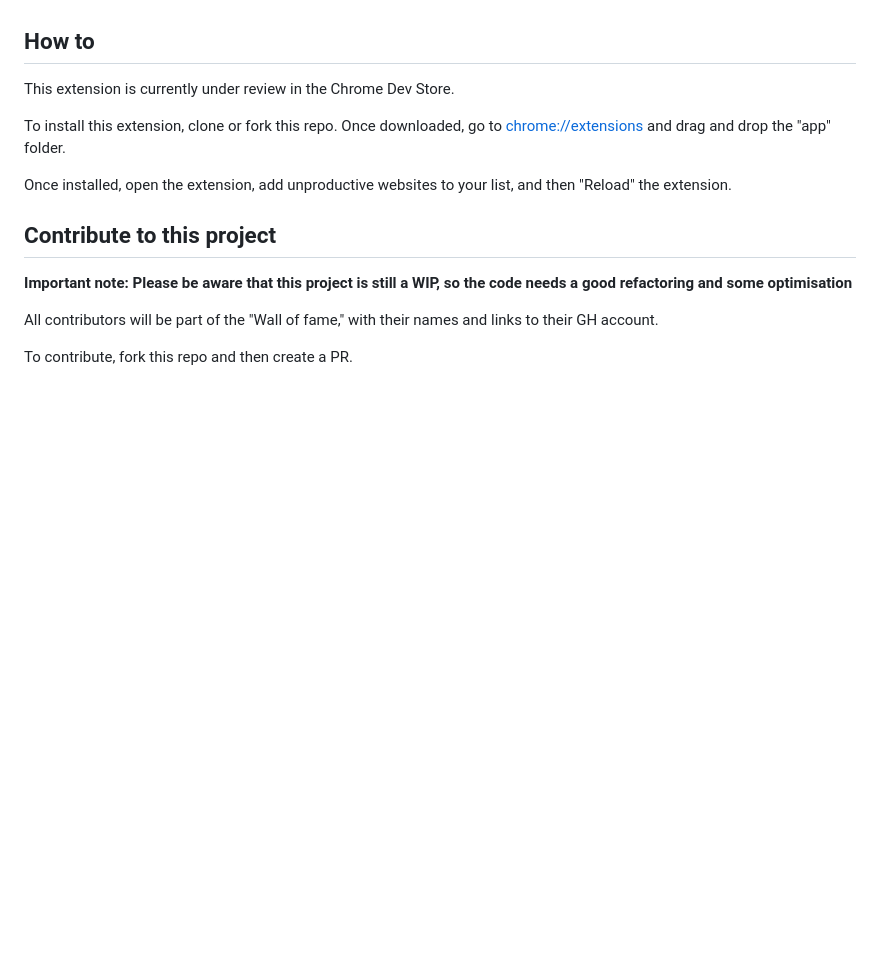
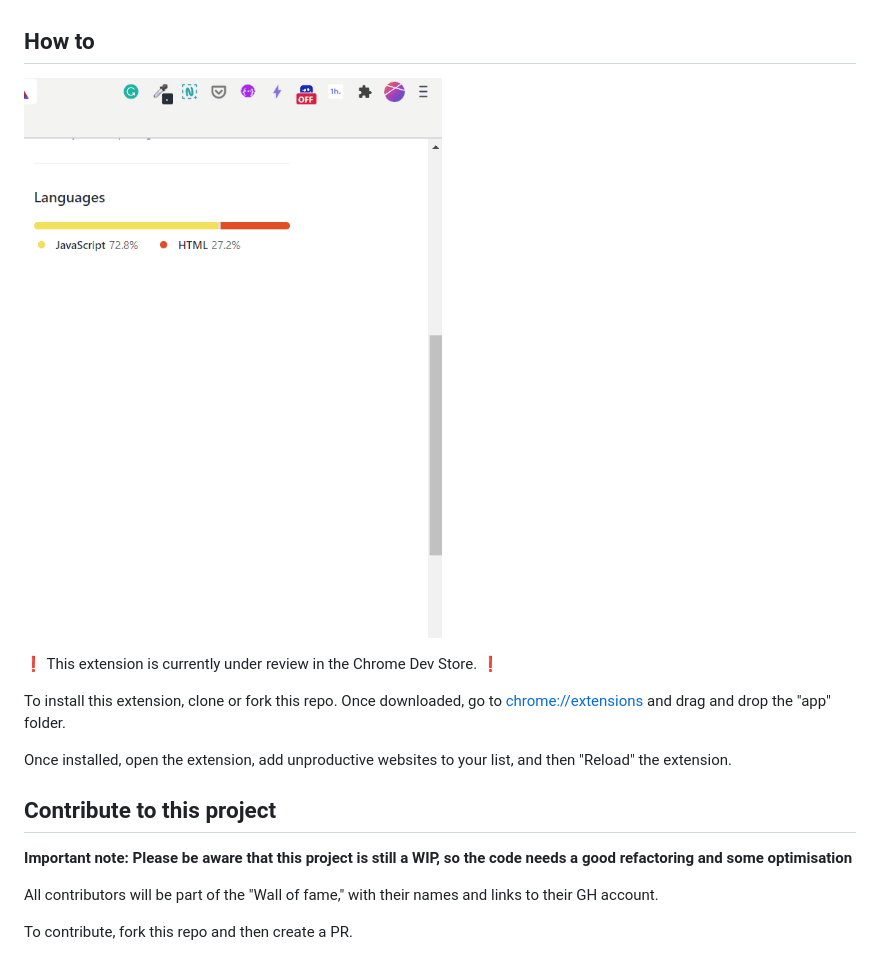
Before and after one commit to florianjs/1hour, a Markdown page: Readme.md, the part around the change. Rendered like a GitHub page; pictures changed too: howto.gif (added); blank space fills up the shorter version.

Commit message:
fix:add Gif in Readme

```diff
--- a/Readme.md
+++ b/Readme.md
@@ -8,7 +8,9 @@ If you spend more than 1 hour procrastinating on unproductive websites, the exte
 
 ## How to
 
-This extension is currently under review in the Chrome Dev Store.
+![How To 1 hour extension](/howto.gif)
+
+❗ This extension is currently under review in the Chrome Dev Store. ❗
 
 To install this extension, clone or fork this repo. Once downloaded, go to [chrome://extensions](chrome://extensions) and drag and drop the "app" folder.
 
```
